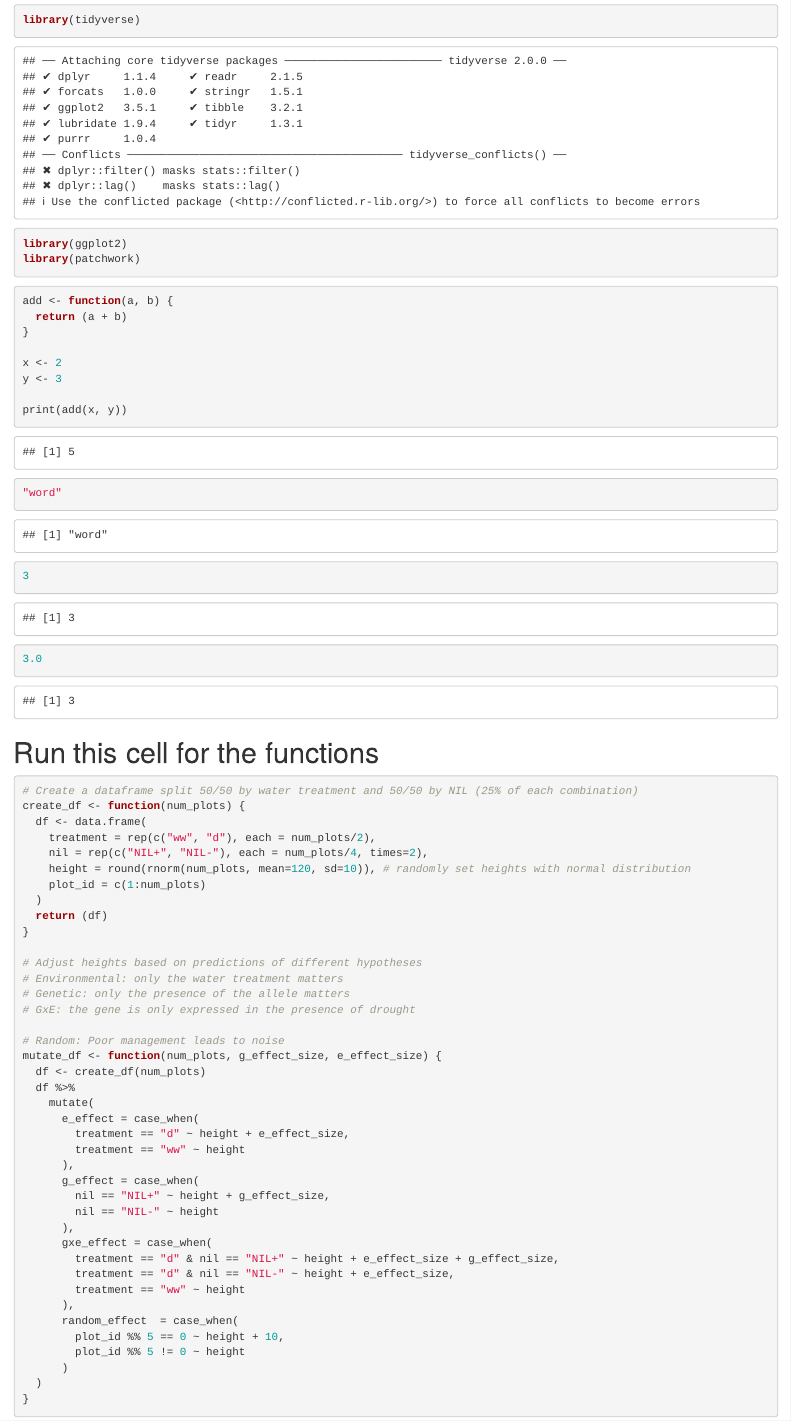
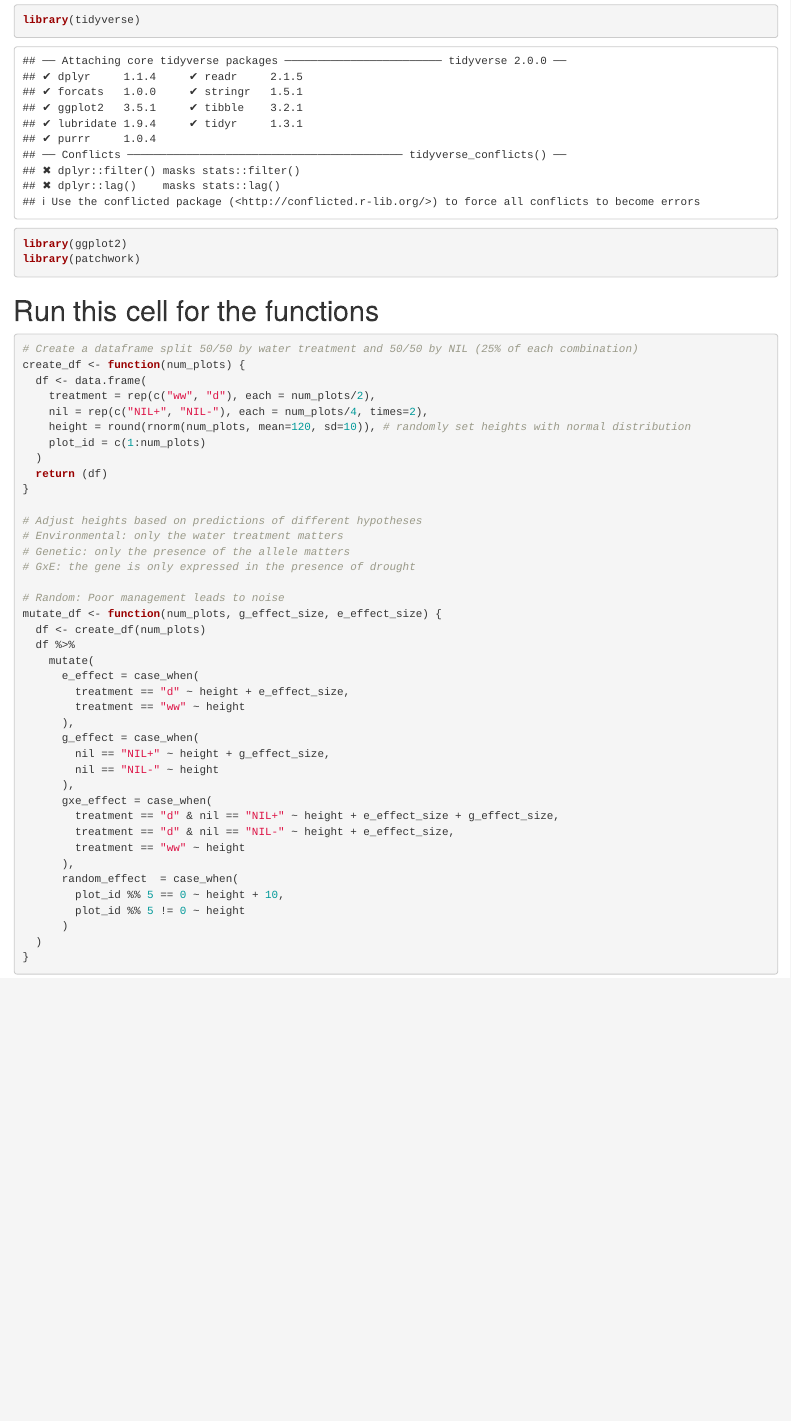
Before and after one commit to Nneka-cmd/Collaborative-Learning-Group, an R Markdown document (NILWorksheet.Rmd): the page in a window 1100 px wide, from 120 px down. Rendered offline with R 4.5, knitr and Pandoc, with nearby package versions; code that draws random numbers runs with fixed seeds of ours.

Commit message:
getting up to date

````diff
--- a/NILWorksheet.Rmd
+++ b/NILWorksheet.Rmd
@@ -9,25 +9,6 @@ library(tidyverse)
 library(ggplot2)
 library(patchwork)
 ```
-
-```{r}
-add <- function(a, b) {
-  return (a + b)
-}
-
-x <- 2
-y <- 3
-
-print(add(x, y))
-
-
-
-"word"
-3
-3.0
-
-```
-
 
 # Run this cell for the functions
 ```{r}
````
Also changed, not shown: NILWorksheet.nb.html (added), SelectionForFitness.nb.html (added), NILWorksheet.Rmd (7 more changed lines).
